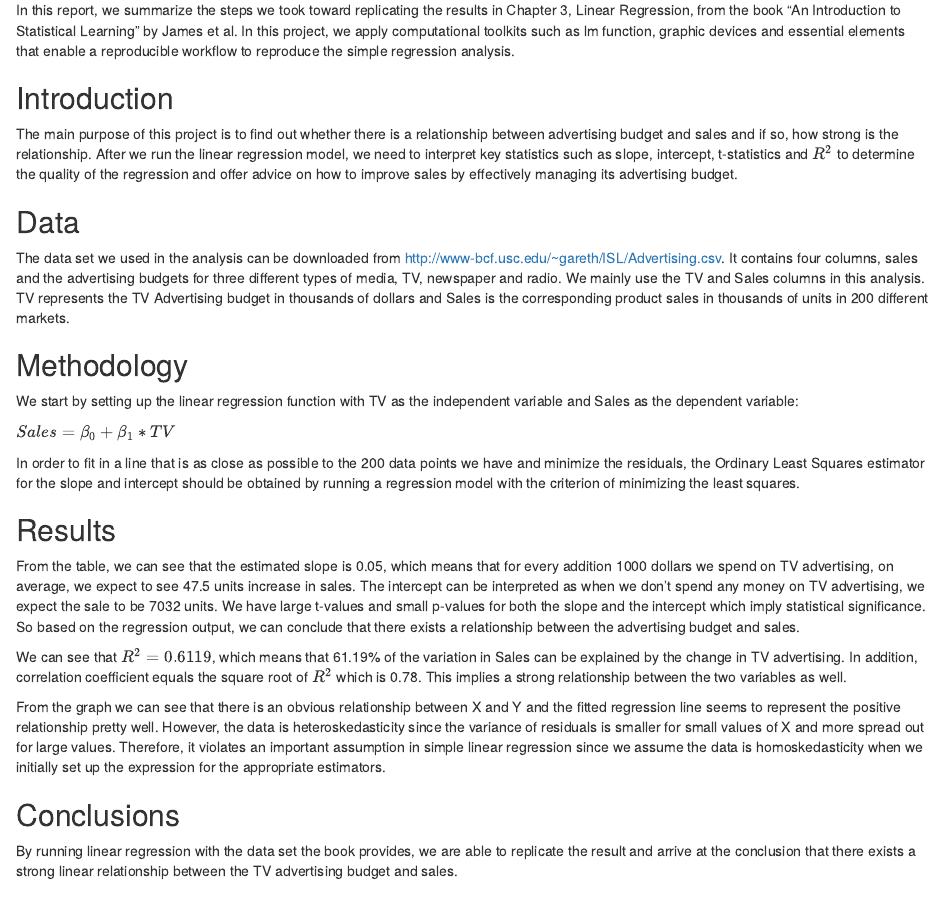
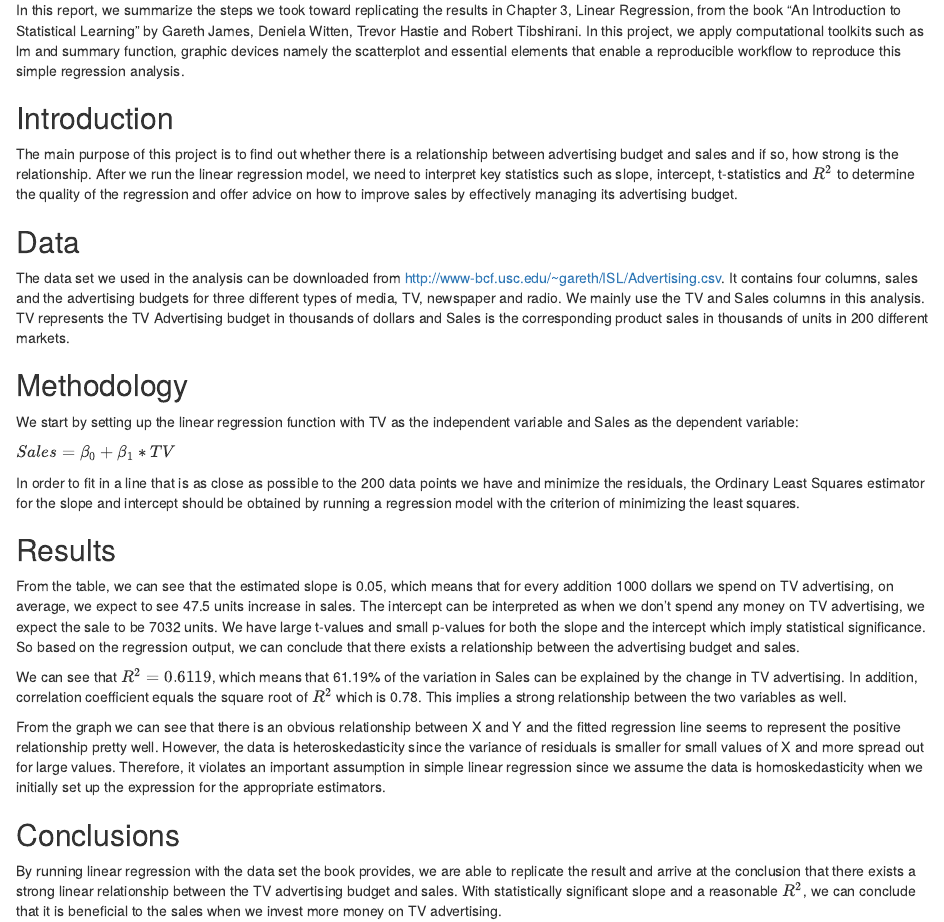
Before and after one commit to aoyi/Stat159-fall2016-hw02, an R Markdown document (report/report.Rmd): the page in a window 1100 px wide, from 180 px down. Rendered offline with R 4.5, knitr and Pandoc, with nearby package versions.

Commit message:
Check for typo and final revision

```diff
--- a/report/report.Rmd
+++ b/report/report.Rmd
@@ -6,7 +6,7 @@ date: "Oct 04, 2016"
 
 ## Abstract
 
-In this report, we summarize the steps we took toward replicating the results in Chapter 3, Linear Regression, from the book "An Introduction to Statistical Learning" by James et al. In this project, we apply computational toolkits such as lm function, graphic devices and essential elements that enable a reproducible workflow to reproduce the simple regression analysis.
+In this report, we summarize the steps we took toward replicating the results in Chapter 3, Linear Regression, from the book "An Introduction to Statistical Learning" by Gareth James, Deniela Witten, Trevor Hastie and Robert Tibshirani. In this project, we apply computational toolkits such as lm and summary function, graphic devices namely the scatterplot and essential elements that enable a reproducible workflow to reproduce this simple regression analysis.
 
 ## Introduction
 
@@ -54,4 +54,4 @@ From the graph we can see that there is an obvious relationship between X and Y
 
 ## Conclusions
 
-By running linear regression with the data set the book provides, we are able to replicate the result and arrive at the conclusion that there exists a strong linear relationship between the TV advertising budget and sales.
+By running linear regression with the data set the book provides, we are able to replicate the result and arrive at the conclusion that there exists a strong linear relationship between the TV advertising budget and sales. With statistically significant slope and a reasonable $R^2$, we can conclude that it is beneficial to the sales when we invest more money on TV advertising.
```
Also changed, not shown: code/README.md, data/README.md, images/histogram-sales.pdf, images/histogram-tv.pdf, images/scatterplot-tv-sales.pdf, report/report.html, report/report.pdf, 1 other file.
